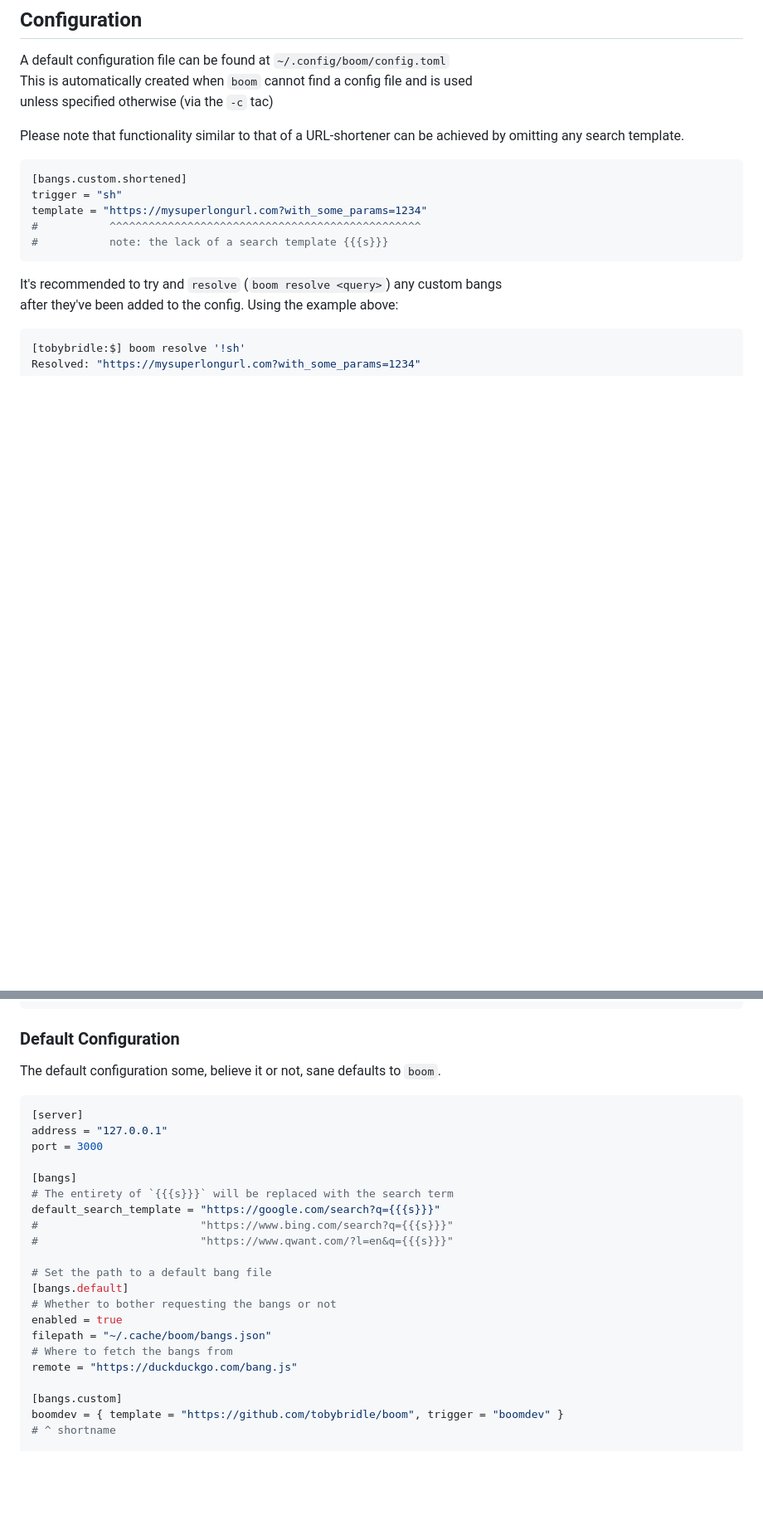
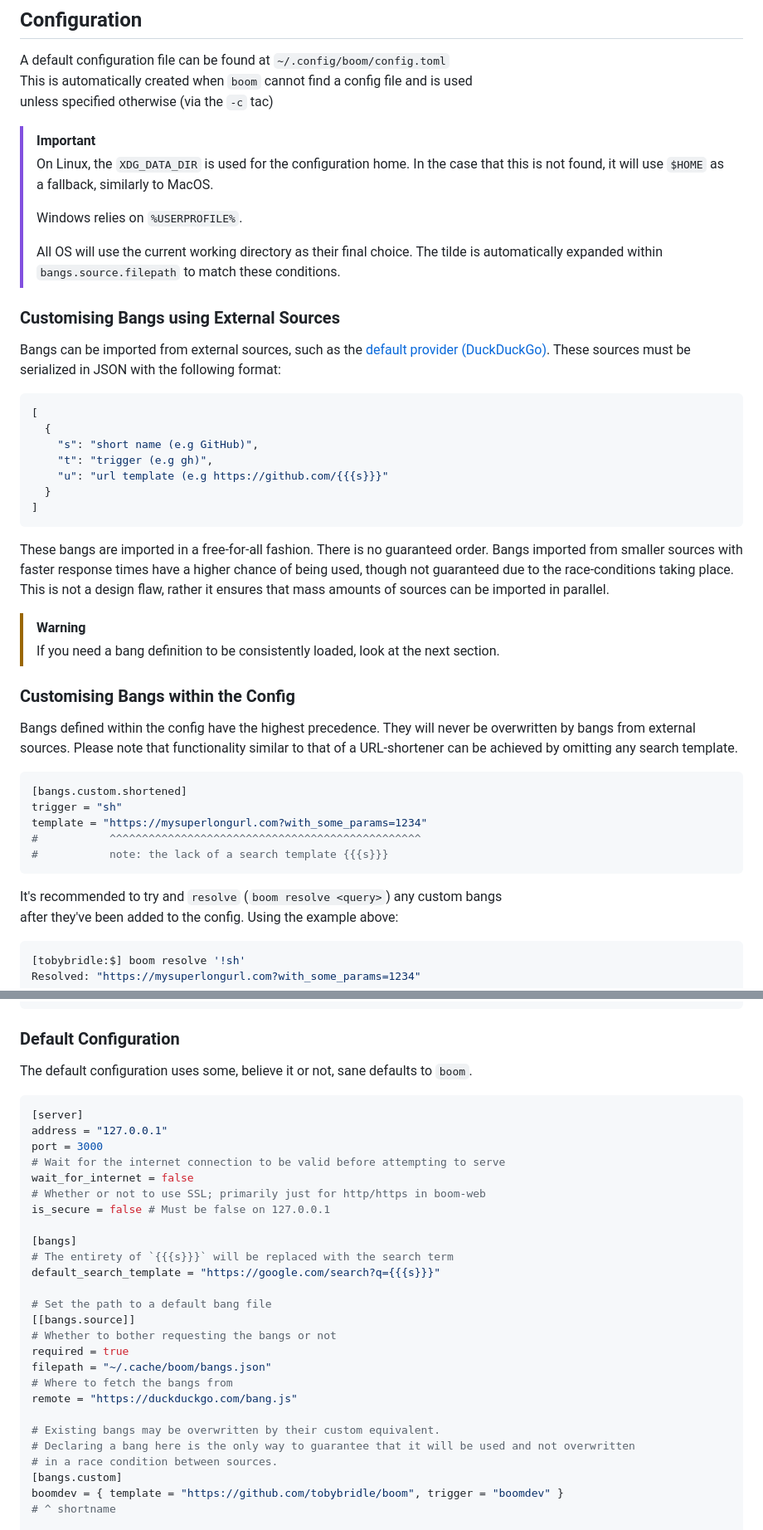
Before and after one commit to TobyBridle/boom, a Markdown page: README.md, 2 parts joined by grey strips. Shown at 83% size. GitHub-like rendering; blank space fills up the shorter version.

Commit message:
docs: new `bangs.source`

````diff
--- a/README.md
+++ b/README.md
@@ -86,6 +86,39 @@ A default configuration file can be found at `~/.config/boom/config.toml`\
 This is automatically created when `boom` cannot find a config file and is used\
 unless specified otherwise (via the `-c` tac)
 
+> [!IMPORTANT]
+>
+> On Linux, the `XDG_DATA_DIR` is used for the configuration home.
+> In the case that this is not found, it will use `$HOME` as a fallback, similarly to MacOS.
+>
+> Windows relies on `%USERPROFILE%`.
+>
+> All OS will use the current working directory as their final choice. The tilde is automatically expanded within `bangs.source.filepath` to match these conditions.
+
+### Customising Bangs using External Sources
+
+Bangs can be imported from external sources, such as the [default provider (DuckDuckGo)](https://duckduckgo.com/bang.js). These sources
+must be serialized in JSON with the following format:
+
+```json
+[
+  {
+    "s": "short name (e.g GitHub)",
+    "t": "trigger (e.g gh)",
+    "u": "url template (e.g https://github.com/{{{s}}}"
+  }
+]
+```
+
+These bangs are imported in a free-for-all fashion. There is no guaranteed order. Bangs imported from smaller sources with faster response times have a higher chance of being used, though not guaranteed due to the race-conditions taking place. This is not a design flaw, rather it ensures that mass amounts of sources can be imported in parallel.
+
+> [!WARNING]
+>
+> If you need a bang definition to be consistently loaded, look at the next section.
+
+### Customising Bangs within the Config
+
+Bangs defined within the config have the highest precedence. They will never be overwritten by bangs from external sources.
 Please note that functionality similar to that of a URL-shortener can be achieved by
 omitting any search template.
 ```toml
@@ -106,26 +139,33 @@ Resolved: "https://mysuperlongurl.com?with_some_params=1234"
 
 
 ### Default Configuration
-The default configuration some, believe it or not, sane defaults to `boom`.
+
+The default configuration uses some, believe it or not, sane defaults to `boom`.
+
 ```toml
 [server]
 address = "127.0.0.1"
 port = 3000
+# Wait for the internet connection to be valid before attempting to serve
+wait_for_internet = false
+# Whether or not to use SSL; primarily just for http/https in boom-web
+is_secure = false # Must be false on 127.0.0.1
 
 [bangs]
 # The entirety of `{{{s}}}` will be replaced with the search term
 default_search_template = "https://google.com/search?q={{{s}}}"
-#                         "https://www.bing.com/search?q={{{s}}}"
-#                         "https://www.qwant.com/?l=en&q={{{s}}}"
 
 # Set the path to a default bang file
-[bangs.default]
+[[bangs.source]]
 # Whether to bother requesting the bangs or not
-enabled = true
+required = true
 filepath = "~/.cache/boom/bangs.json"
 # Where to fetch the bangs from
 remote = "https://duckduckgo.com/bang.js"
 
+# Existing bangs may be overwritten by their custom equivalent.
+# Declaring a bang here is the only way to guarantee that it will be used and not overwritten
+# in a race condition between sources.
 [bangs.custom]
 boomdev = { template = "https://github.com/tobybridle/boom", trigger = "boomdev" }
 # ^ shortname
````
